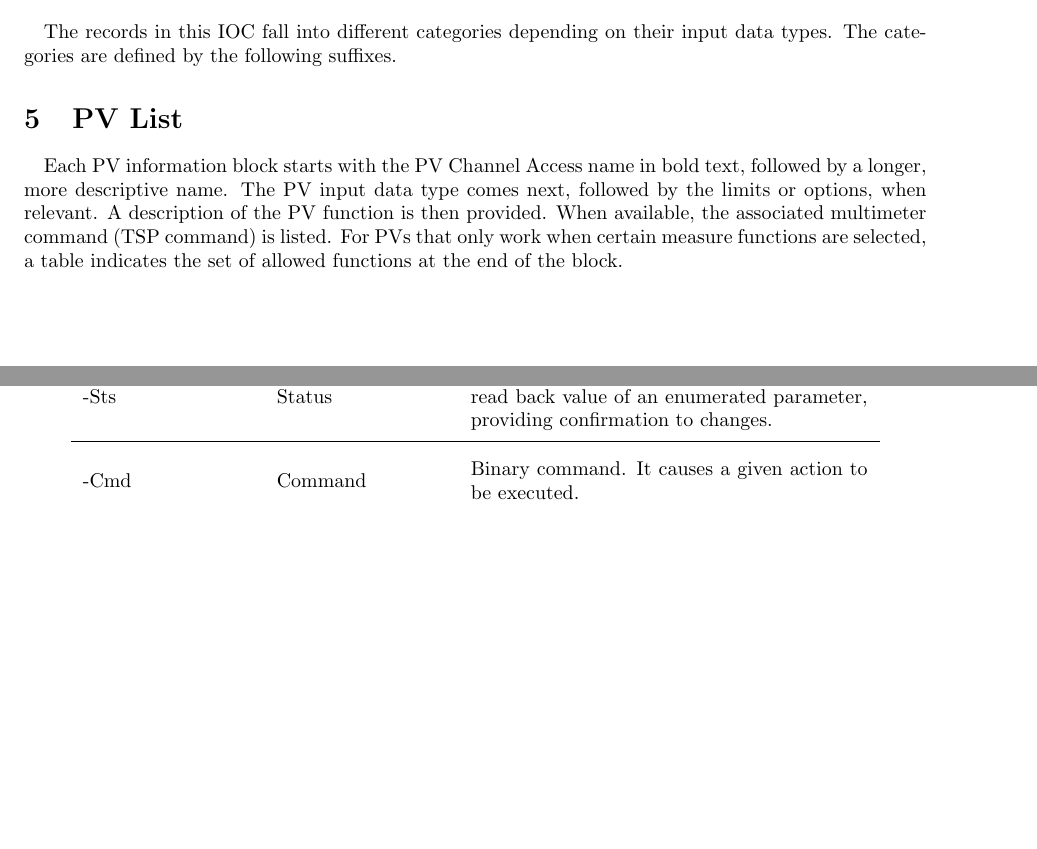
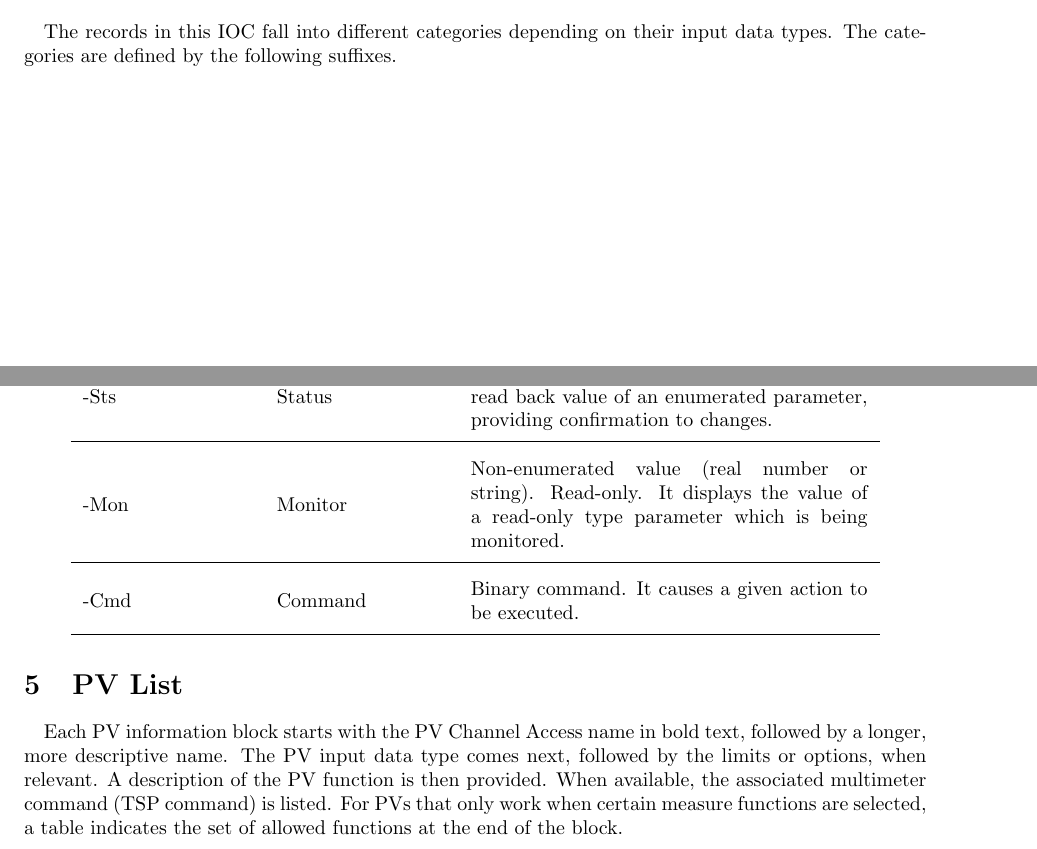
Before and after one commit to lnls-dig/dmm7510-epics-ioc, a LaTeX document (documentation/DMM7510_EPICS_IOC_Guide.tex): two parts of pages 3 and 4 of 111, joined at a grey line, cut so that both start at the same text, the shorter picture padded with empty space. Compiled offline with pdfLaTeX.

Commit message:
Fix minor errors in DMM7510 IOC documentation

```diff
--- a/documentation/DMM7510_EPICS_IOC_Guide.tex
+++ b/documentation/DMM7510_EPICS_IOC_Guide.tex
@@ -11,7 +11,7 @@
 \usepackage{nameref} % make it possible to reference by name
 \usepackage{hyperref} % allow hiperlinks (links to other document parts and extern links)
 \usepackage{etoc} % used for generation of section local table of contents
-\usepackage{placeins}
+\usepackage{placeins} % defines the \FloatBarrier command
 \usepackage{siunitx} % SI units package
 \usepackage{enumitem} % allows removing space between list items
 \usepackage{xcolor,colortbl} % makes it possible to change table lines color
@@ -131,6 +131,7 @@
 			-RB & Read Back & A non-enumerated value (real number or string). Read-only. It displays the read back value of a parameter, providing confirmation to changes. \\ \hline
 			-Sel & Selection & Enumerated value. Sets a system parameter. \\ \hline
 			-Sts & Status & Enumerated value. Read-only. It displays the read back value of an enumerated parameter, providing confirmation to changes. \\ \hline
+			-Mon & Monitor & Non-enumerated value (real number or string). Read-only. It displays the value of a read-only type parameter which is being monitored. \\ \hline
 			-Cmd & Command & Binary command. It causes a given action to be executed. \\ \hline
 		\end{tabular}
 	\end{table}
```
Also changed, not shown: documentation/DMM7510_EPICS_IOC_Guide.tex (1 more changed lines).
